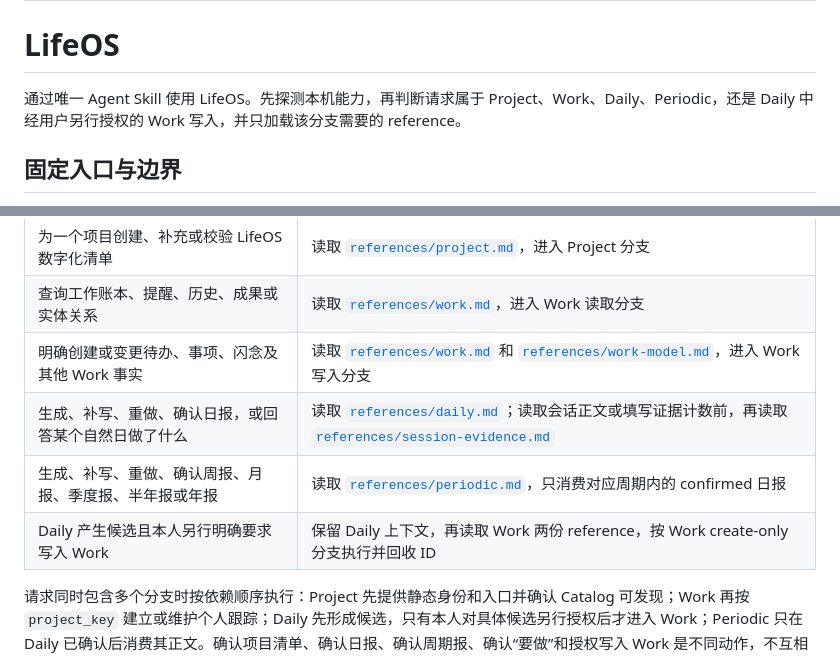
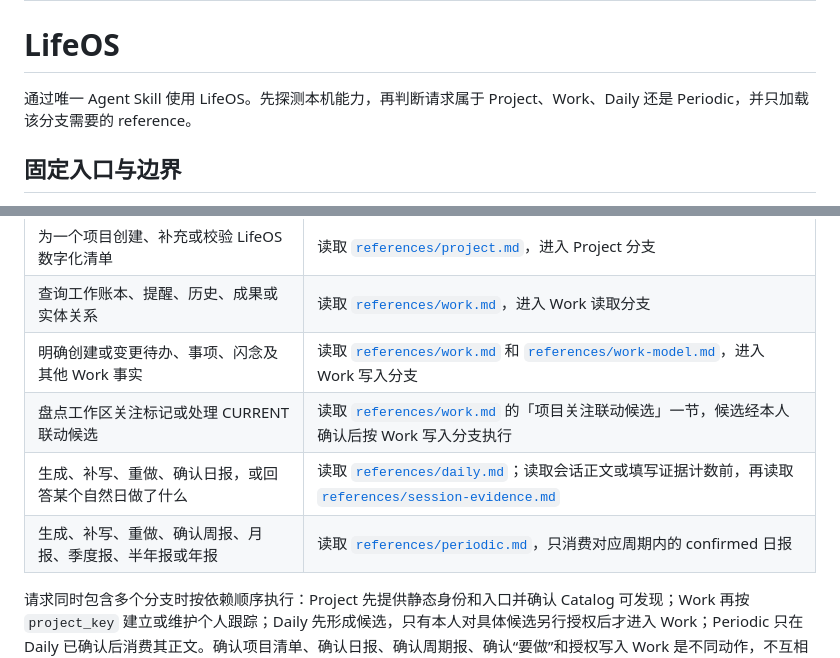
Before and after one commit to amonliu1024/lifeos-cli, a Markdown page: skills/lifeos/SKILL.md, 2 parts joined by grey strips. Rendered like a GitHub page.

Commit message:
feat(skill): 建立工作区关注标记与 LifeOS 联动候选规则
- work.md 新增「项目关注联动候选」：检出方法、触点、候选格式（关闭候选必带证据指针）与豁免边界
- SKILL.md 分流表补联动候选行，删除 Daily→Work 流水线行；授权语义统一归 work.md 授权门槛持有
- 依据 life-os/docs/change-specs/2026-09-07-Change-Spec-current-attention-mark-linkage.md，按 L-D001 不升版

```diff
--- a/skills/lifeos/SKILL.md
+++ b/skills/lifeos/SKILL.md
@@ -5,7 +5,7 @@ description: 读取或更新 LifeOS 私有工作账本，数字化项目清单
 
 # LifeOS
 
-通过唯一 Agent Skill 使用 LifeOS。先探测本机能力，再判断请求属于 Project、Work、Daily、Periodic，还是 Daily 中经用户另行授权的 Work 写入，并只加载该分支需要的 reference。
+通过唯一 Agent Skill 使用 LifeOS。先探测本机能力，再判断请求属于 Project、Work、Daily 还是 Periodic，并只加载该分支需要的 reference。
 
 ## 固定入口与边界
 
@@ -24,9 +24,9 @@ Runtime authority 默认位于 `~/.local/share/lifeos/`，私人配置位于 `~/
 | 为一个项目创建、补充或校验 LifeOS 数字化清单 | 读取 [`references/project.md`](references/project.md)，进入 Project 分支 |
 | 查询工作账本、提醒、历史、成果或实体关系 | 读取 [`references/work.md`](references/work.md)，进入 Work 读取分支 |
 | 明确创建或变更待办、事项、闪念及其他 Work 事实 | 读取 [`references/work.md`](references/work.md) 和 [`references/work-model.md`](references/work-model.md)，进入 Work 写入分支 |
+| 盘点工作区关注标记或处理 CURRENT 联动候选 | 读取 [`references/work.md`](references/work.md) 的「项目关注联动候选」一节，候选经本人确认后按 Work 写入分支执行 |
 | 生成、补写、重做、确认日报，或回答某个自然日做了什么 | 读取 [`references/daily.md`](references/daily.md)；读取会话正文或填写证据计数前，再读取 [`references/session-evidence.md`](references/session-evidence.md) |
 | 生成、补写、重做、确认周报、月报、季度报、半年报或年报 | 读取 [`references/periodic.md`](references/periodic.md)，只消费对应周期内的 confirmed 日报 |
-| Daily 产生候选且本人另行明确要求写入 Work | 保留 Daily 上下文，再读取 Work 两份 reference，按 Work create-only 分支执行并回收 ID |
 
 请求同时包含多个分支时按依赖顺序执行：Project 先提供静态身份和入口并确认 Catalog 可发现；Work 再按 `project_key` 建立或维护个人跟踪；Daily 先形成候选，只有本人对具体候选另行授权后才进入 Work；Periodic 只在 Daily 已确认后消费其正文。确认项目清单、确认日报、确认周期报、确认“要做”和授权写入 Work 是不同动作，不互相推导。
 
```
Also changed, not shown: 1 other file.
